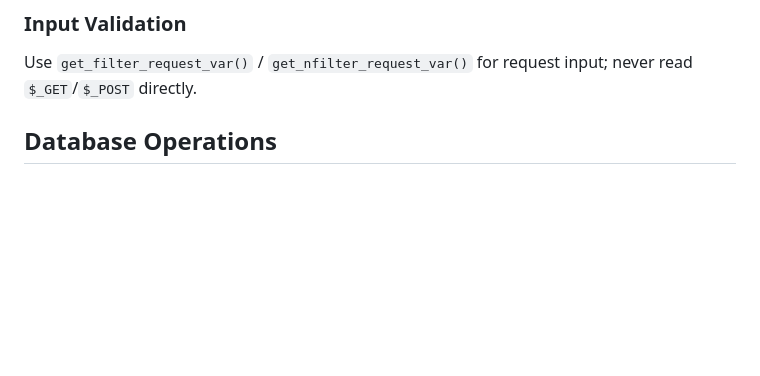
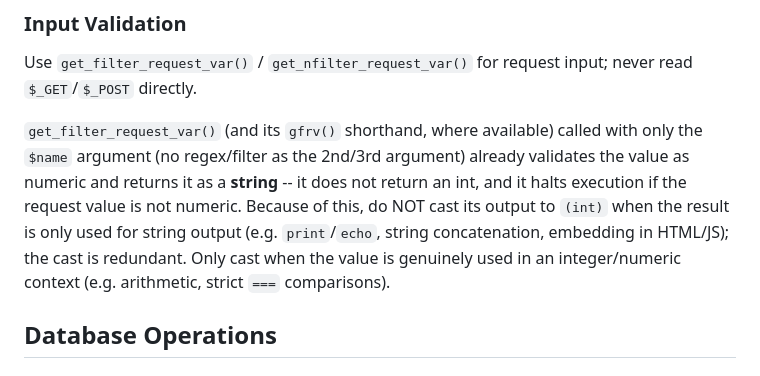
Before and after one commit to Cacti/plugin_mikrotik, a Markdown page: .github/copilot-instructions.md, the part around the change. GitHub-like rendering; blank space fills up the shorter version.

Commit message:
Document that get_filter_request_var()/gfrv() output should not be cast to (int) for string output

```diff
--- a/.github/copilot-instructions.md
+++ b/.github/copilot-instructions.md
@@ -91,6 +91,14 @@ Note: several existing `db_execute("ALTER TABLE ...")` upgrade statements use st
 ### Input Validation
 Use `get_filter_request_var()` / `get_nfilter_request_var()` for request input; never read `$_GET`/`$_POST` directly.
 
+`get_filter_request_var()` (and its `gfrv()` shorthand, where available) called with only the
+`$name` argument (no regex/filter as the 2nd/3rd argument) already validates the value as numeric
+and returns it as a **string** -- it does not return an int, and it halts execution if the request
+value is not numeric. Because of this, do NOT cast its output to `(int)` when the result is only
+used for string output (e.g. `print`/`echo`, string concatenation, embedding in HTML/JS); the cast
+is redundant. Only cast when the value is genuinely used in an integer/numeric context (e.g.
+arithmetic, strict `===` comparisons).
+
 ## Database Operations
 
 ### Upgrade Handling
```
